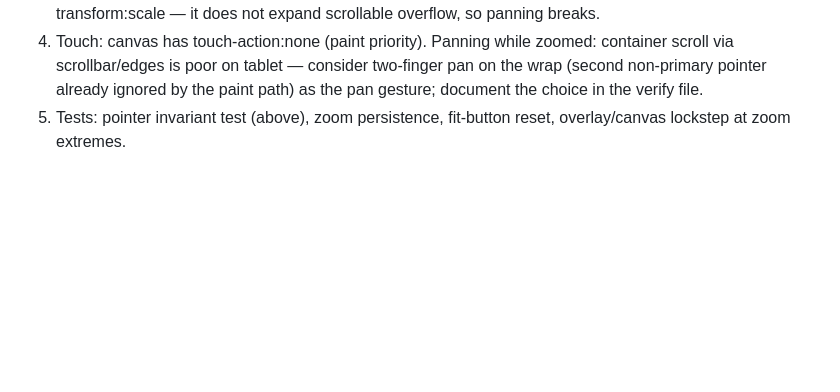
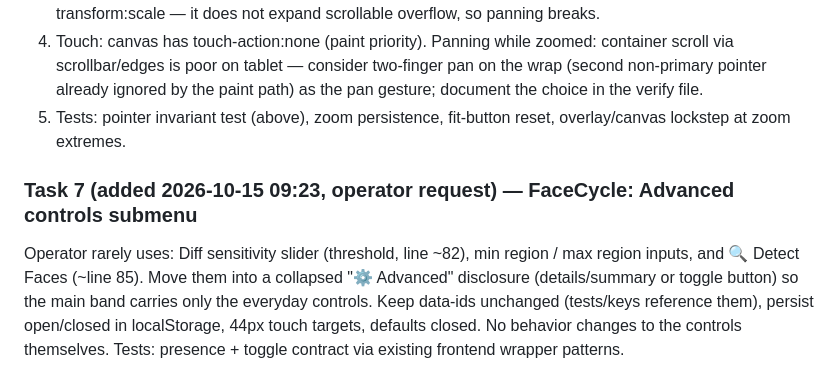
Before and after one commit to elliefox-ai/ellieedit, a Markdown page: WORKORDER-2026-10-13-foxden-claude.md, the part around the change. Rendered like a GitHub page; blank space fills up the shorter version.

Commit message:
work order: Task 7 FaceCycle advanced-controls submenu

```diff
--- a/WORKORDER-2026-10-13-foxden-claude.md
+++ b/WORKORDER-2026-10-13-foxden-claude.md
@@ -129,3 +129,7 @@ Operator goal: more visibility of the working image. A tall portrait shrinks int
 3. Suggested mechanism: set canvas.style.maxWidth/maxHeight = 'none' when zoom > fit, drive explicit CSS px width/height = fitSize × zoom on both canvases; fit = current behavior (max 100%). Avoid transform:scale — it does not expand scrollable overflow, so panning breaks.
 4. Touch: canvas has touch-action:none (paint priority). Panning while zoomed: container scroll via scrollbar/edges is poor on tablet — consider two-finger pan on the wrap (second non-primary pointer already ignored by the paint path) as the pan gesture; document the choice in the verify file.
 5. Tests: pointer invariant test (above), zoom persistence, fit-button reset, overlay/canvas lockstep at zoom extremes.
+
+### Task 7 (added 2026-10-15 09:23, operator request) — FaceCycle: Advanced controls submenu
+
+Operator rarely uses: Diff sensitivity slider (threshold, line ~82), min region / max region inputs, and 🔍 Detect Faces (~line 85). Move them into a collapsed "⚙ Advanced" disclosure (details/summary or toggle button) so the main band carries only the everyday controls. Keep data-ids unchanged (tests/keys reference them), persist open/closed in localStorage, 44px touch targets, defaults closed. No behavior changes to the controls themselves. Tests: presence + toggle contract via existing frontend wrapper patterns.
```
